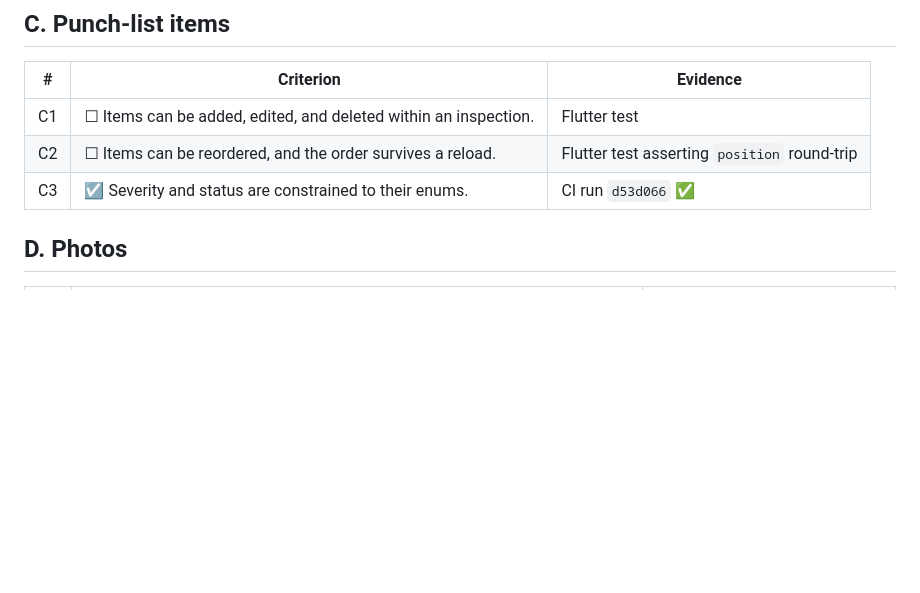
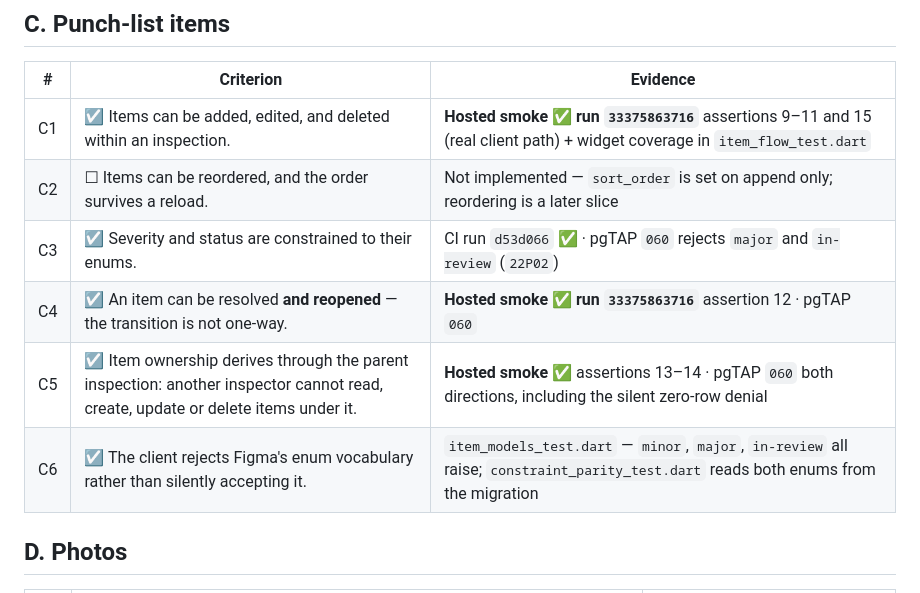
Before and after one commit to huyupwork-hub/upwork-system, a Markdown page: docs/ACCEPTANCE.md, the part around one of its changes. Drawn GitHub-style; blank space fills up the shorter version.

```diff
--- a/docs/ACCEPTANCE.md
+++ b/docs/ACCEPTANCE.md
@@ -36,9 +36,12 @@ Status key: ☐ not started · ◐ in progress · ☑ met with evidence
 
 | # | Criterion | Evidence |
 |---|---|---|
-| C1 | ☐ Items can be added, edited, and deleted within an inspection. | Flutter test |
-| C2 | ☐ Items can be reordered, and the order survives a reload. | Flutter test asserting `position` round-trip |
-| C3 | ☑ Severity and status are constrained to their enums. | CI run `d53d066` ✅ |
+| C1 | ☑ Items can be added, edited, and deleted within an inspection. | **Hosted smoke ✅ run `33375863716`** assertions 9–11 and 15 (real client path) + widget coverage in `item_flow_test.dart` |
+| C2 | ☐ Items can be reordered, and the order survives a reload. | Not implemented — `sort_order` is set on append only; reordering is a later slice |
+| C3 | ☑ Severity and status are constrained to their enums. | CI run `d53d066` ✅ · pgTAP `060` rejects `major` and `in-review` (`22P02`) |
+| C4 | ☑ An item can be resolved **and reopened** — the transition is not one-way. | **Hosted smoke ✅ run `33375863716`** assertion 12 · pgTAP `060` |
+| C5 | ☑ Item ownership derives through the parent inspection: another inspector cannot read, create, update or delete items under it. | **Hosted smoke ✅** assertions 13–14 · pgTAP `060` both directions, including the silent zero-row denial |
+| C6 | ☑ The client rejects Figma's enum vocabulary rather than silently accepting it. | `item_models_test.dart` — `minor`, `major`, `in-review` all raise; `constraint_parity_test.dart` reads both enums from the migration |
 
 ## D. Photos
 
```
Also changed, not shown: other parts of docs/ACCEPTANCE.md (+40 -1 lines).
